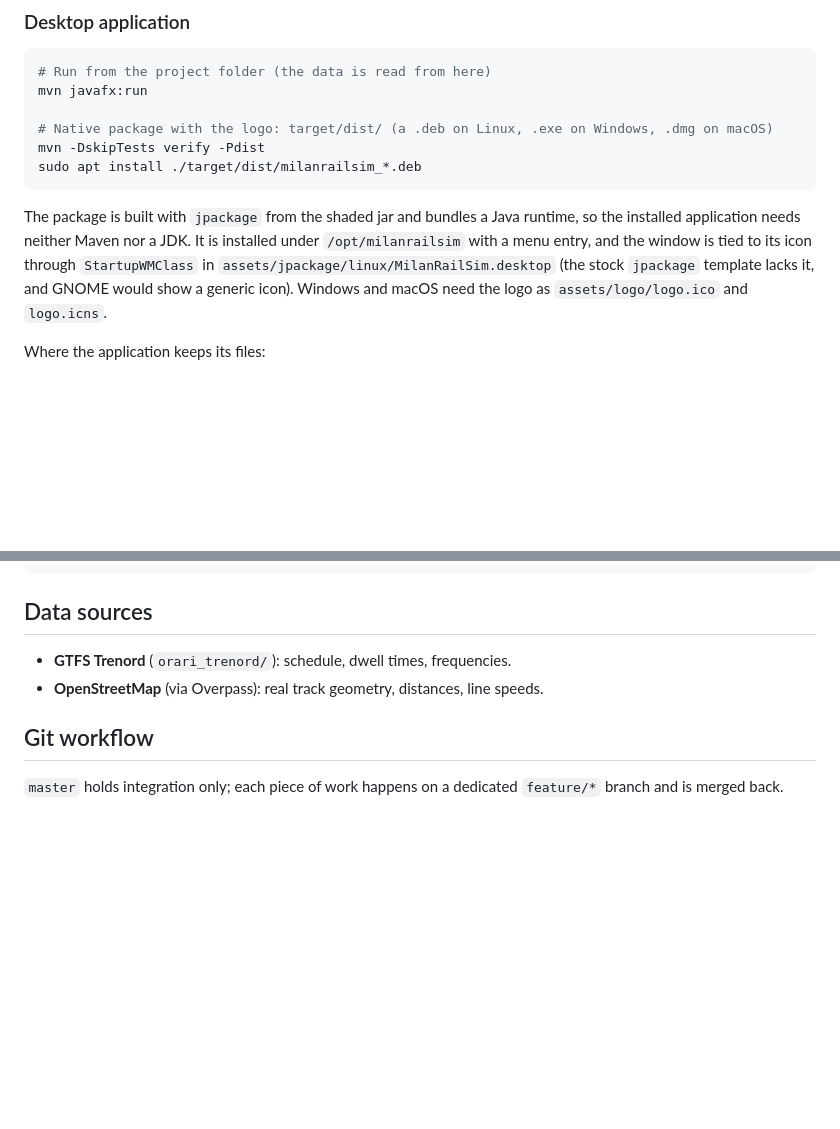
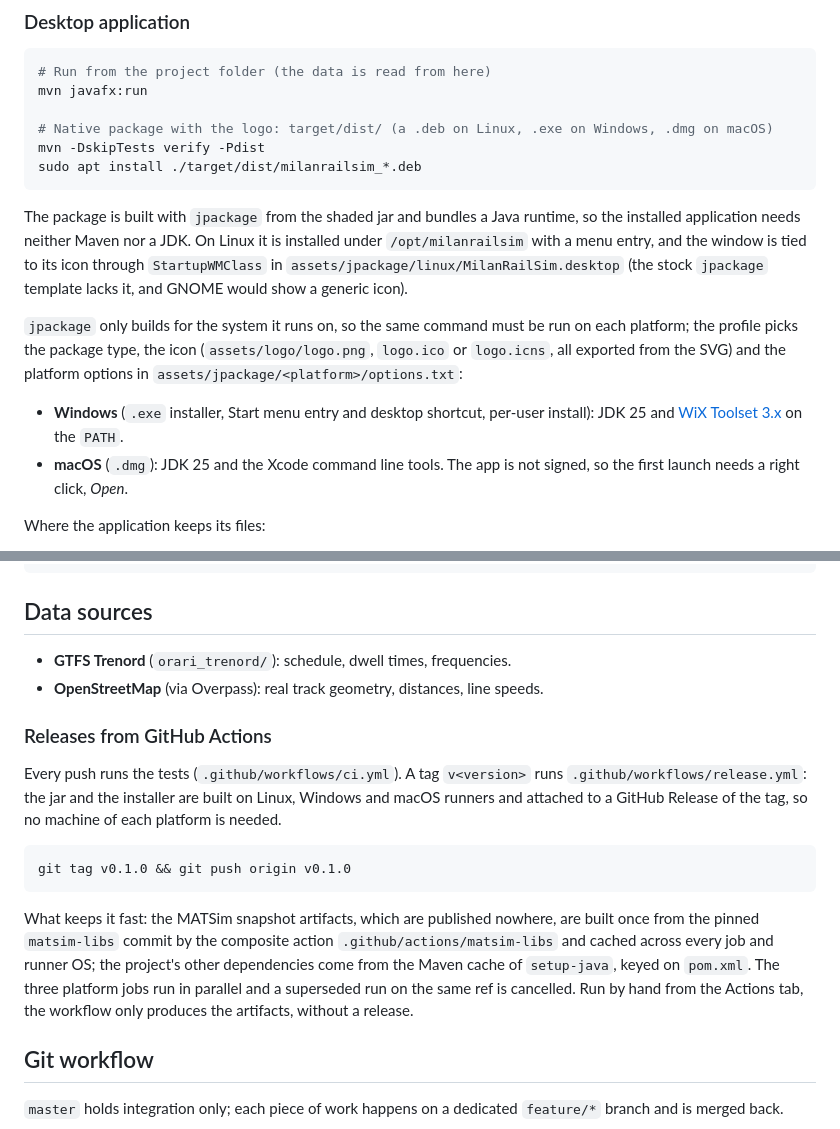
Before and after one commit to fabiocompagnoni/milan_railway_network_simulation, a Markdown page: README.md, 2 parts joined by grey strips. Rendered like a GitHub page; blank space fills up the shorter version.

Commit message:
docs: packaging on every platform and the release pipeline

````diff
--- a/README.md
+++ b/README.md
@@ -58,11 +58,16 @@ sudo apt install ./target/dist/milanrailsim_*.deb
 ```
 
 The package is built with `jpackage` from the shaded jar and bundles a Java
-runtime, so the installed application needs neither Maven nor a JDK. It is
-installed under `/opt/milanrailsim` with a menu entry, and the window is tied
-to its icon through `StartupWMClass` in `assets/jpackage/linux/MilanRailSim.desktop`
+runtime, so the installed application needs neither Maven nor a JDK. On Linux it is installed under `/opt/milanrailsim` with a menu entry, and the window is tied to its icon through `StartupWMClass` in `assets/jpackage/linux/MilanRailSim.desktop`
 (the stock `jpackage` template lacks it, and GNOME would show a generic icon).
-Windows and macOS need the logo as `assets/logo/logo.ico` and `logo.icns`.
+
+`jpackage` only builds for the system it runs on, so the same command must be run on each platform; the profile picks the package type, the icon (`assets/logo/logo.png`, `logo.ico` or `logo.icns`, all exported from the SVG)
+and the platform options in `assets/jpackage/<platform>/options.txt`:
+
+- **Windows** (`.exe` installer, Start menu entry and desktop shortcut, per-user
+  install): JDK 25 and [WiX Toolset 3.x](https://wixtoolset.org) on the `PATH`.
+- **macOS** (`.dmg`): JDK 25 and the Xcode command line tools. The app is not
+  signed, so the first launch needs a right click, *Open*.
 
 Where the application keeps its files:
 
@@ -95,6 +100,23 @@ docs/paper/                             railsim paper (Kaddoura et al. 2024)
 - **GTFS Trenord** (`orari_trenord/`): schedule, dwell times, frequencies.
 - **OpenStreetMap** (via Overpass): real track geometry, distances, line speeds.
 
+### Releases from GitHub Actions
+
+Every push runs the tests (`.github/workflows/ci.yml`). A tag `v<version>`
+runs `.github/workflows/release.yml`: the jar and the installer are built on
+Linux, Windows and macOS runners and attached to a GitHub Release of the tag,
+so no machine of each platform is needed.
+
+```bash
+git tag v0.1.0 && git push origin v0.1.0
+```
+
+What keeps it fast: the MATSim snapshot artifacts, which are published
+nowhere, are built once from the pinned `matsim-libs` commit by the composite
+action `.github/actions/matsim-libs` and cached across every job and runner
+OS; the project's other dependencies come from the Maven cache of
+`setup-java`, keyed on `pom.xml`. The three platform jobs run in parallel and a superseded run on the same ref is cancelled. Run by hand from the Actions tab, the workflow only produces the artifacts, without a release.
+
 ## Git workflow
 
 `master` holds integration only; each piece of work happens on a dedicated
````
